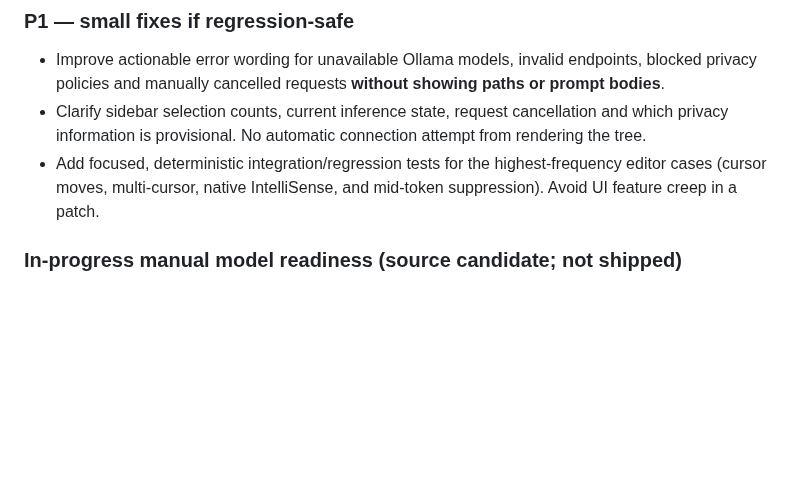
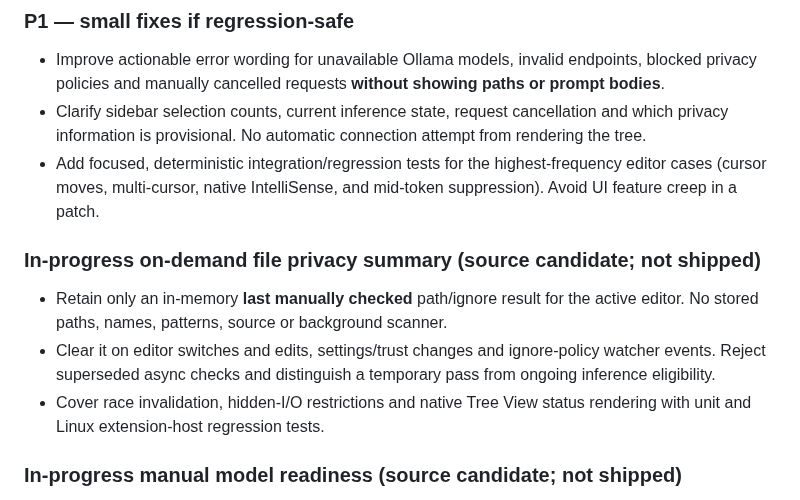
Before and after one commit to sanskarIN/LineLoom, a Markdown page: docs/releases/v1.3.1-plan.md, the part around the change. Rendered like a GitHub page; blank space fills up the shorter version.

Commit message:
docs(v1.3.1): include manual file-inspection sidebar acceptance

```diff
--- a/docs/releases/v1.3.1-plan.md
+++ b/docs/releases/v1.3.1-plan.md
@@ -19,6 +19,12 @@ Make the existing local-first completion flow more trustworthy and usable withou
 - Improve actionable error wording for unavailable Ollama models, invalid endpoints, blocked privacy policies and manually cancelled requests **without showing paths or prompt bodies**.
 - Clarify sidebar selection counts, current inference state, request cancellation and which privacy information is provisional. No automatic connection attempt from rendering the tree.
 - Add focused, deterministic integration/regression tests for the highest-frequency editor cases (cursor moves, multi-cursor, native IntelliSense, and mid-token suppression). Avoid UI feature creep in a patch.
+
+### In-progress on-demand file privacy summary (source candidate; not shipped)
+
+- Retain only an in-memory **last manually checked** path/ignore result for the active editor. No stored paths, names, patterns, source or background scanner.
+- Clear it on editor switches and edits, settings/trust changes and ignore-policy watcher events. Reject superseded async checks and distinguish a temporary pass from ongoing inference eligibility.
+- Cover race invalidation, hidden-I/O restrictions and native Tree View status rendering with unit and Linux extension-host regression tests.
 
 ### In-progress manual model readiness (source candidate; not shipped)
 
```
